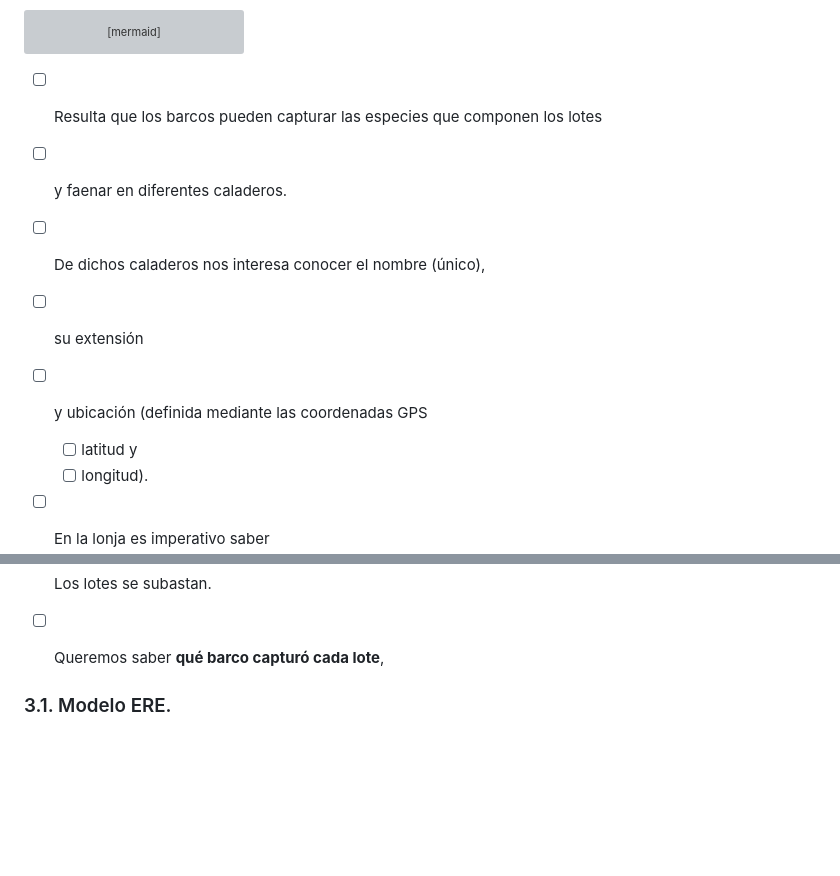
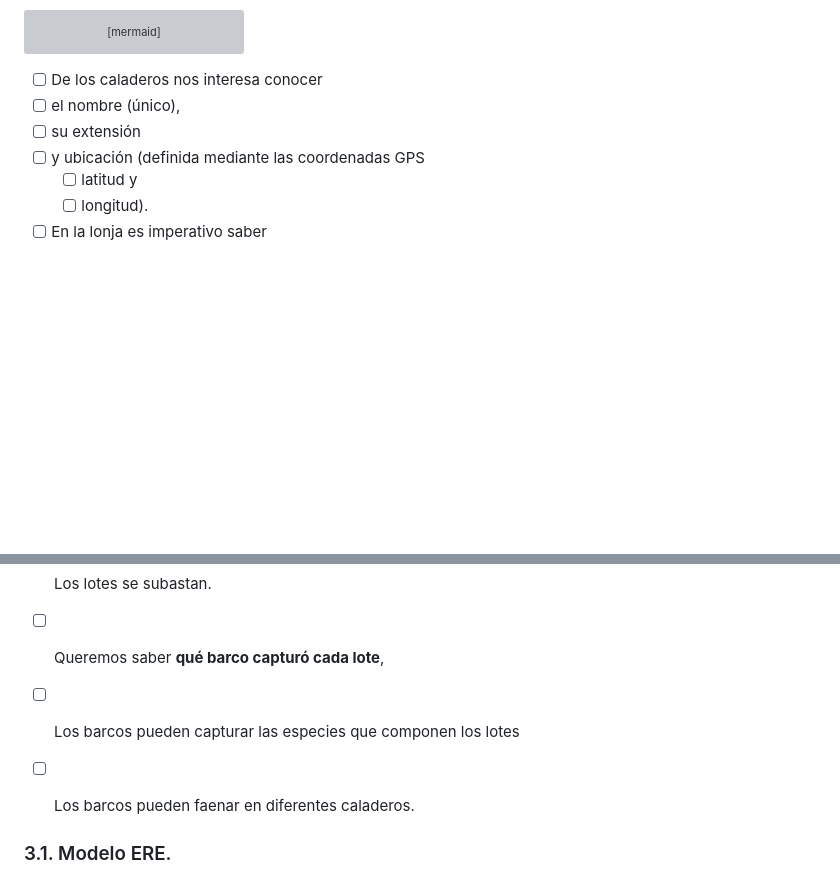
Before and after one commit to JulTob/Data, a Markdown page: DataBases/lonja_DB.md, 2 parts joined by grey strips. GitHub-like rendering; blank space fills up the shorter version; grey boxes are pictures that could not be loaded.

Commit message:
Clarify fishing grounds information requirements
Revised the description of fishing grounds to clarify the information needed, including unique name, area, and GPS coordinates.

````diff
--- a/DataBases/lonja_DB.md
+++ b/DataBases/lonja_DB.md
@@ -88,14 +88,13 @@ flowchart LR
   end
 ```
 
-- [ ]  Resulta que los barcos pueden capturar las especies que componen los lotes
-- [ ]  y faenar en diferentes caladeros.
 
-- [ ]  De dichos caladeros nos interesa conocer el nombre (único),
-- [ ]  su extensión
-- [ ]  y ubicación (definida mediante las coordenadas GPS
-    - [ ]  latitud y
-    - [ ]  longitud).
+- [ ]  De los caladeros nos interesa conocer
+  - [ ]  el nombre (único),
+  - [ ]  su extensión
+  - [ ]  y ubicación (definida mediante las coordenadas GPS
+      - [ ]  latitud y
+      - [ ]  longitud).
 
 - [ ]  En la lonja es imperativo saber
     - [ ]  qué barcos
@@ -151,6 +150,8 @@ adicional.
 
 - [ ] Los lotes se subastan.
 - [ ] Queremos saber  **qué barco capturó cada lote**,
+- [ ] Los barcos pueden capturar las especies que componen los lotes
+- [ ] Los barcos pueden faenar en diferentes caladeros.
 
 ### 3.1. Modelo ERE.
 A partir de la información descrita en al anterior apartado realizar el diseño del esquema conceptual (ERE) utilizando Microsoft Word o similar para documentarlo. Dicho documento, además de contar con el grafo ERE ajustado a los elementos impartidos en clase, ha de contar con un apartado que indique, razonadamente, todos los supuestos semánticos que se han realizado, y que surgen de la ausencia de información relativa en ellos en el propio enunciado.
````
